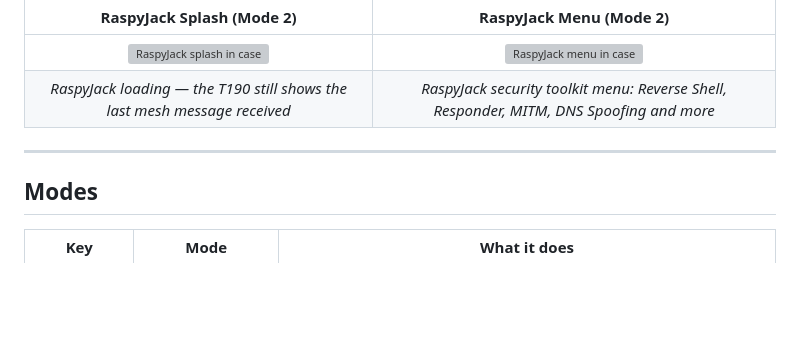
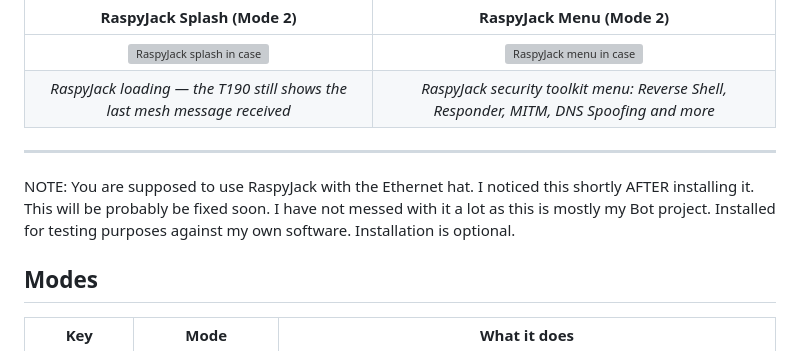
Before and after one commit to Coreymillia/RaspyMeshBot2.0, a Markdown page: README.md, the part around the change. Rendered like a GitHub page; blank space fills up the shorter version; grey boxes are pictures that could not be loaded.

Commit message:
Update README with Ethernet hat usage note
Added note about using RaspyJack with the Ethernet hat.

```diff
--- a/README.md
+++ b/README.md
@@ -48,7 +48,7 @@ Boot the Pi, pick your mode on the screen with a button press. Press the **joyst
 | *RaspyJack loading — the T190 still shows the last mesh message received* | *RaspyJack security toolkit menu: Reverse Shell, Responder, MITM, DNS Spoofing and more* |
 
 ---
-
+NOTE: You are supposed to use RaspyJack with the Ethernet hat. I noticed this shortly AFTER installing it. This will be probably be fixed soon. I have not messed with it a lot as this is mostly my Bot project. Installed for testing purposes against my own software. Installation is optional.
 ## Modes
 
 | Key | Mode | What it does |
```
